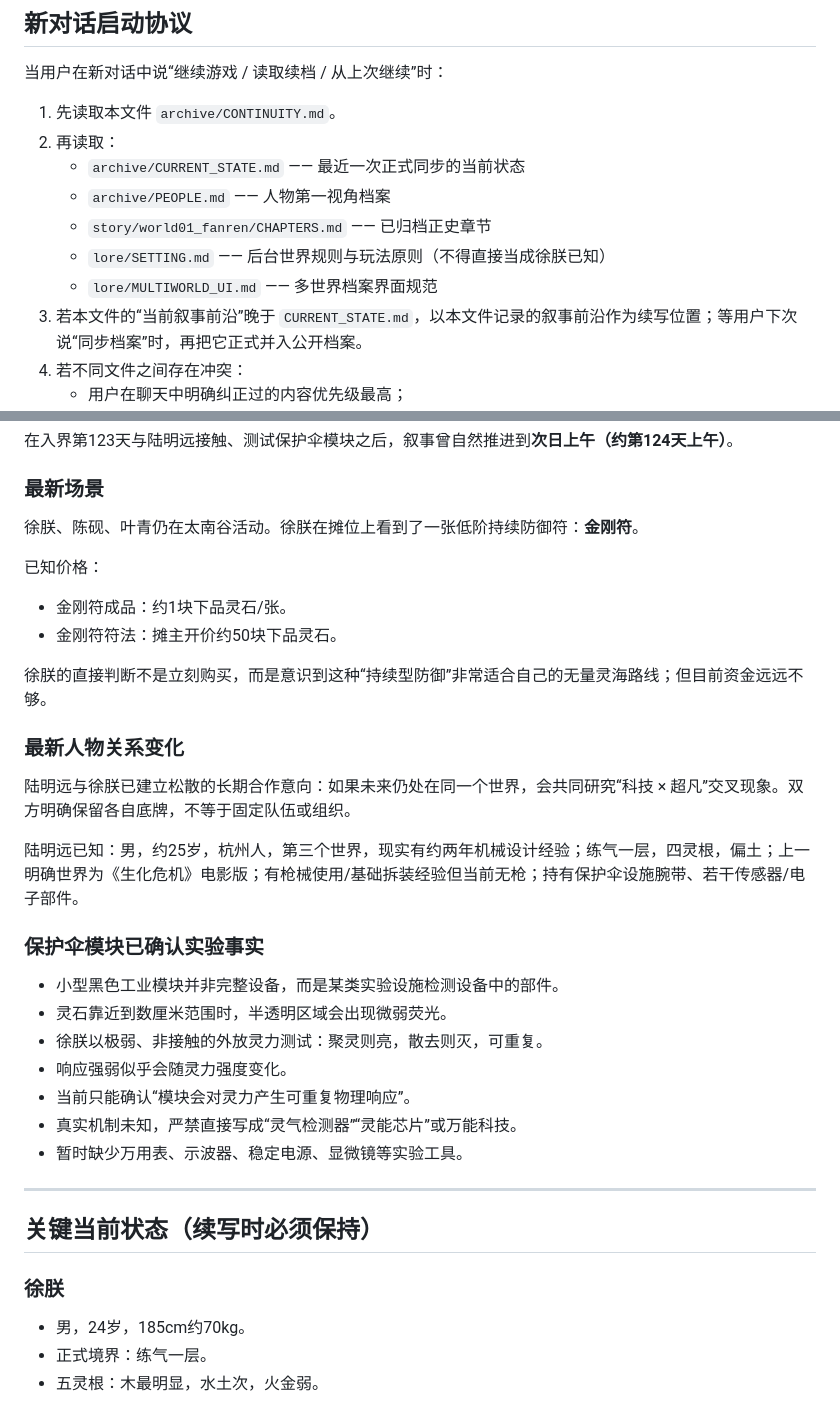
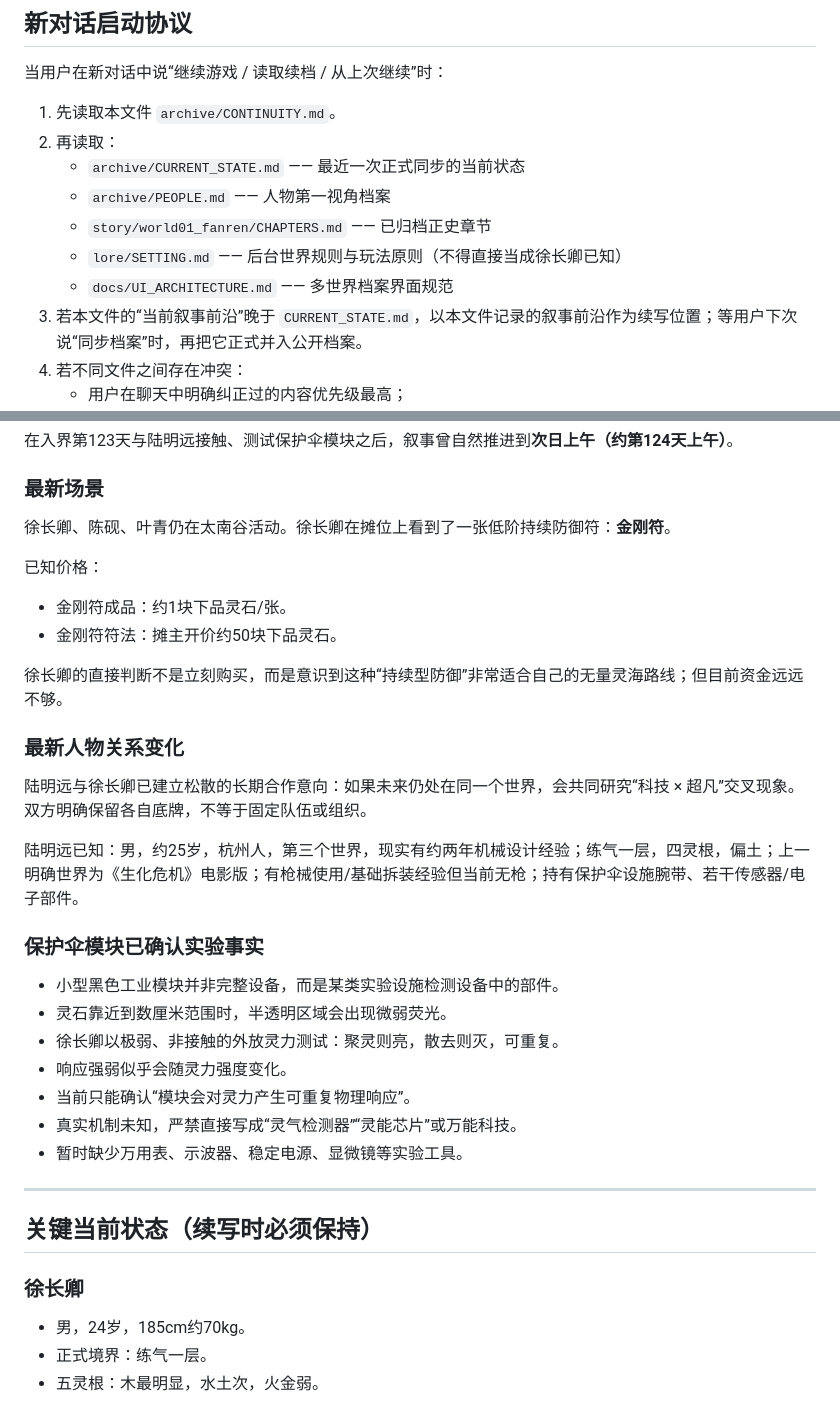
Before and after one commit to Jah1114/jieyu-archive, a Markdown page: archive/CONTINUITY.md, 2 parts joined by grey strips. GitHub-like rendering.

```diff
--- a/archive/CONTINUITY.md
+++ b/archive/CONTINUITY.md
@@ -11,8 +11,8 @@
    - `archive/CURRENT_STATE.md` —— 最近一次正式同步的当前状态
    - `archive/PEOPLE.md` —— 人物第一视角档案
    - `story/world01_fanren/CHAPTERS.md` —— 已归档正史章节
-   - `lore/SETTING.md` —— 后台世界规则与玩法原则（不得直接当成徐朕已知）
-   - `lore/MULTIWORLD_UI.md` —— 多世界档案界面规范
+   - `lore/SETTING.md` —— 后台世界规则与玩法原则（不得直接当成徐长卿已知）
+   - `docs/UI_ARCHITECTURE.md` —— 多世界档案界面规范
 3. 若本文件的“当前叙事前沿”晚于 `CURRENT_STATE.md`，以本文件记录的叙事前沿作为续写位置；等用户下次说“同步档案”时，再把它正式并入公开档案。
 4. 若不同文件之间存在冲突：
    - 用户在聊天中明确纠正过的内容优先级最高；
@@ -30,23 +30,23 @@
 在入界第123天与陆明远接触、测试保护伞模块之后，叙事曾自然推进到**次日上午（约第124天上午）**。
 
 ### 最新场景
-徐朕、陈砚、叶青仍在太南谷活动。徐朕在摊位上看到了一张低阶持续防御符：**金刚符**。
+徐长卿、陈砚、叶青仍在太南谷活动。徐长卿在摊位上看到了一张低阶持续防御符：**金刚符**。
 
 已知价格：
 - 金刚符成品：约1块下品灵石/张。
 - 金刚符符法：摊主开价约50块下品灵石。
 
-徐朕的直接判断不是立刻购买，而是意识到这种“持续型防御”非常适合自己的无量灵海路线；但目前资金远远不够。
+徐长卿的直接判断不是立刻购买，而是意识到这种“持续型防御”非常适合自己的无量灵海路线；但目前资金远远不够。
 
 ### 最新人物关系变化
-陆明远与徐朕已建立松散的长期合作意向：如果未来仍处在同一个世界，会共同研究“科技 × 超凡”交叉现象。双方明确保留各自底牌，不等于固定队伍或组织。
+陆明远与徐长卿已建立松散的长期合作意向：如果未来仍处在同一个世界，会共同研究“科技 × 超凡”交叉现象。双方明确保留各自底牌，不等于固定队伍或组织。
 
 陆明远已知：男，约25岁，杭州人，第三个世界，现实有约两年机械设计经验；练气一层，四灵根，偏土；上一明确世界为《生化危机》电影版；有枪械使用/基础拆装经验但当前无枪；持有保护伞设施腕带、若干传感器/电子部件。
 
 ### 保护伞模块已确认实验事实
 - 小型黑色工业模块并非完整设备，而是某类实验设施检测设备中的部件。
 - 灵石靠近到数厘米范围时，半透明区域会出现微弱荧光。
-- 徐朕以极弱、非接触的外放灵力测试：聚灵则亮，散去则灭，可重复。
+- 徐长卿以极弱、非接触的外放灵力测试：聚灵则亮，散去则灭，可重复。
 - 响应强弱似乎会随灵力强度变化。
 - 当前只能确认“模块会对灵力产生可重复物理响应”。
 - 真实机制未知，严禁直接写成“灵气检测器”“灵能芯片”或万能科技。
@@ -56,7 +56,7 @@
 
 ## 关键当前状态（续写时必须保持）
 
-### 徐朕
+### 徐长卿
 - 男，24岁，185cm约70kg。
 - 正式境界：练气一层。
 - 五灵根：木最明显，水土次，火金弱。
```
Also changed, not shown: other parts of archive/CONTINUITY.md (+11 -11 lines).
